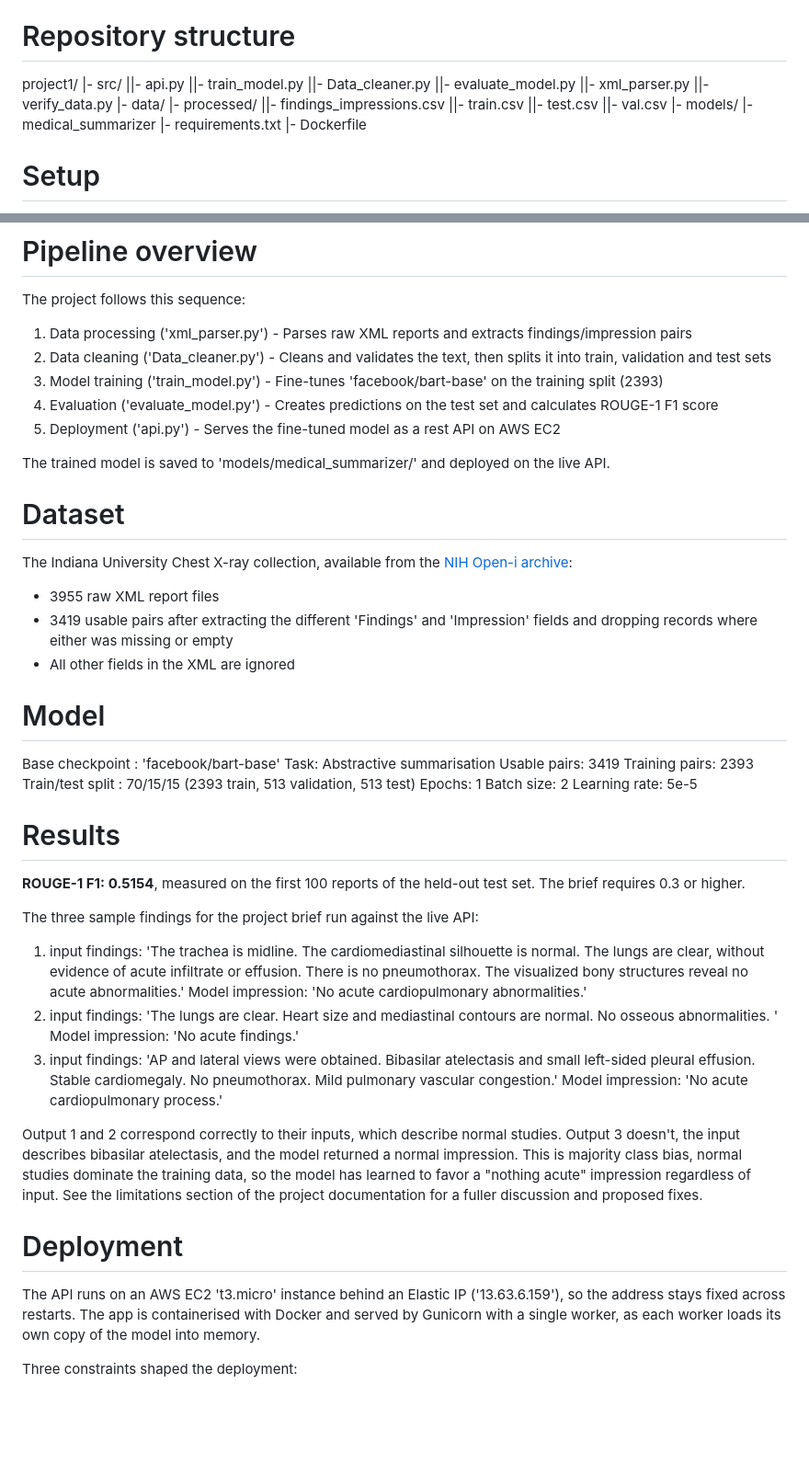
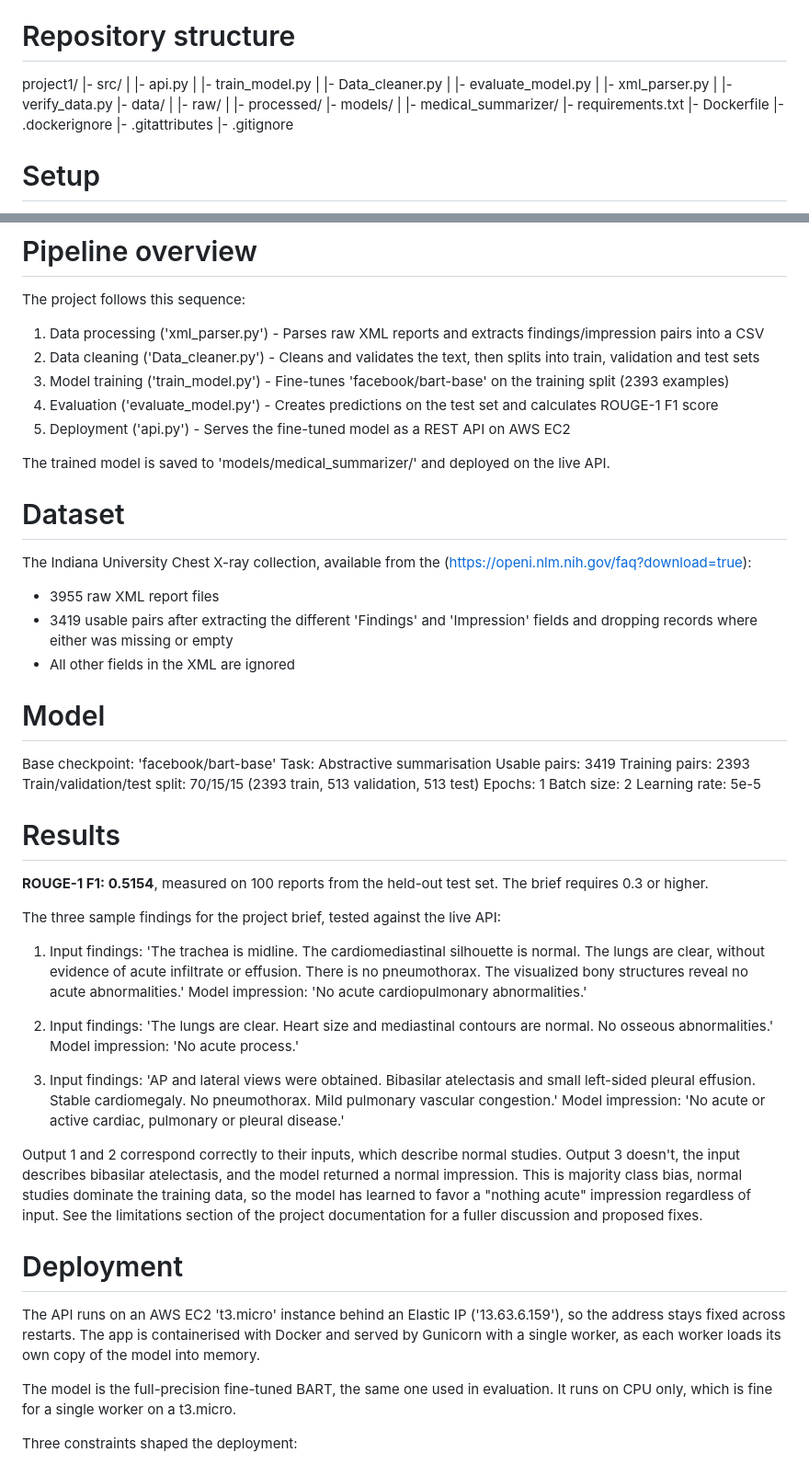
Before and after one commit to abilaschvijikaran-creator/abilaschVijikaran, a Markdown page: README.md, 2 parts joined by grey strips. Shown at 92% size. Rendered like a GitHub page; blank space fills up the shorter version.

Commit message:
Revise README for clarity and structure

```diff
--- a/README.md
+++ b/README.md
@@ -41,22 +41,22 @@ The endpoint checks the request in four stages, each with its own message:
 # Repository structure
 project1/
 |- src/
-||- api.py
-||- train_model.py
-||- Data_cleaner.py
-||- evaluate_model.py
-||- xml_parser.py
-||- verify_data.py
+|  |- api.py
+|  |- train_model.py
+|  |- Data_cleaner.py
+|  |- evaluate_model.py
+|  |- xml_parser.py
+|  |- verify_data.py
 |- data/
-|- processed/
-||- findings_impressions.csv
-||- train.csv
-||- test.csv
-||- val.csv
+|  |- raw/
+|  |- processed/
 |- models/
-|- medical_summarizer
+|  |- medical_summarizer/
 |- requirements.txt
 |- Dockerfile
+|- .dockerignore
+|- .gitattributes
+|- .gitignore
 
 
 # Setup
@@ -85,17 +85,18 @@ pip install -r requirements.txt
 # Pipeline overview
 
 The project follows this sequence:
-1. Data processing ('xml_parser.py') - Parses raw XML reports and extracts findings/impression pairs
-2. Data cleaning ('Data_cleaner.py') - Cleans and validates the text, then splits it into train, validation and test sets
-3. Model training ('train_model.py') - Fine-tunes 'facebook/bart-base' on the training split (2393)
+
+1. Data processing ('xml_parser.py') - Parses raw XML reports and extracts findings/impression pairs into a CSV
+2. Data cleaning ('Data_cleaner.py') - Cleans and validates the text, then splits into train, validation and test sets
+3. Model training ('train_model.py') - Fine-tunes 'facebook/bart-base' on the training split (2393 examples)
 4. Evaluation ('evaluate_model.py') - Creates predictions on the test set and calculates ROUGE-1 F1 score
-5. Deployment ('api.py') - Serves the fine-tuned model as a rest API on AWS EC2
+5. Deployment ('api.py') - Serves the fine-tuned model as a REST API on AWS EC2
 
 The trained model is saved to 'models/medical_summarizer/' and deployed on the live API.
 
 # Dataset
 
-The Indiana University Chest X-ray collection, available from the [NIH Open-i archive](https://openi.nlm.nih.gov/faq?download=true):
+The Indiana University Chest X-ray collection, available from the (https://openi.nlm.nih.gov/faq?download=true):
 
 - 3955 raw XML report files
 - 3419 usable pairs after extracting the different 'Findings' and 'Impression' fields and dropping records where either was missing or empty
@@ -103,33 +104,37 @@ The Indiana University Chest X-ray collection, available from the [NIH Open-i ar
 
 # Model
 
-Base checkpoint : 'facebook/bart-base'
+Base checkpoint: 'facebook/bart-base'
 Task: Abstractive summarisation
 Usable pairs: 3419
 Training pairs: 2393
-Train/test split : 70/15/15 (2393 train, 513 validation, 513 test)
+Train/validation/test split: 70/15/15 (2393 train, 513 validation, 513 test)
 Epochs: 1
 Batch size: 2
 Learning rate: 5e-5
 
 # Results
 
-**ROUGE-1 F1: 0.5154**, measured on the first 100 reports of the held-out test set. The brief requires 0.3 or higher.
+**ROUGE-1 F1: 0.5154**, measured on 100 reports from the held-out test set. The brief requires 0.3 or higher.
 
-The three sample findings for the project brief run against the live API:
+The three sample findings for the project brief, tested against the live API:
 
-1. input findings: 'The trachea is midline. The cardiomediastinal silhouette is normal. The lungs are clear, without evidence of acute infiltrate or effusion. There is no pneumothorax. The visualized bony structures reveal no acute abnormalities.'
-Model impression: 'No acute cardiopulmonary abnormalities.'
-2. input findings: 'The lungs are clear. Heart size and mediastinal contours are normal. No osseous abnormalities. '
-Model impression: 'No acute findings.'
-3. input findings: 'AP and lateral views were obtained. Bibasilar atelectasis and small left-sided pleural effusion. Stable cardiomegaly. No pneumothorax. Mild pulmonary vascular congestion.'
-Model impression: 'No acute cardiopulmonary process.'
+1. Input findings: 'The trachea is midline. The cardiomediastinal silhouette is normal. The lungs are clear, without evidence of acute infiltrate or effusion. There is no pneumothorax. The visualized bony structures reveal no acute abnormalities.'
+   Model impression: 'No acute cardiopulmonary abnormalities.'
+
+2. Input findings: 'The lungs are clear. Heart size and mediastinal contours are normal. No osseous abnormalities.'
+   Model impression: 'No acute process.'
+
+3. Input findings: 'AP and lateral views were obtained. Bibasilar atelectasis and small left-sided pleural effusion. Stable cardiomegaly. No pneumothorax. Mild pulmonary vascular congestion.'
+   Model impression: 'No acute or active cardiac, pulmonary or pleural disease.'
 
 Output 1 and 2 correspond correctly to their inputs, which describe normal studies. Output 3 doesn't, the input describes bibasilar atelectasis, and the model returned a normal impression. This is majority class bias, normal studies dominate the training data, so the model has learned to favor a "nothing acute" impression regardless of input. See the limitations section of the project documentation for a fuller discussion and proposed fixes.
 
 # Deployment
 
 The API runs on an AWS EC2 't3.micro' instance behind an Elastic IP ('13.63.6.159'), so the address stays fixed across restarts. The app is containerised with Docker and served by Gunicorn with a single worker, as each worker loads its own copy of the model into memory.
+
+The model is the full-precision fine-tuned BART, the same one used in evaluation. It runs on CPU only, which is fine for a single worker on a t3.micro.
 
 Three constraints shaped the deployment:
 
```
